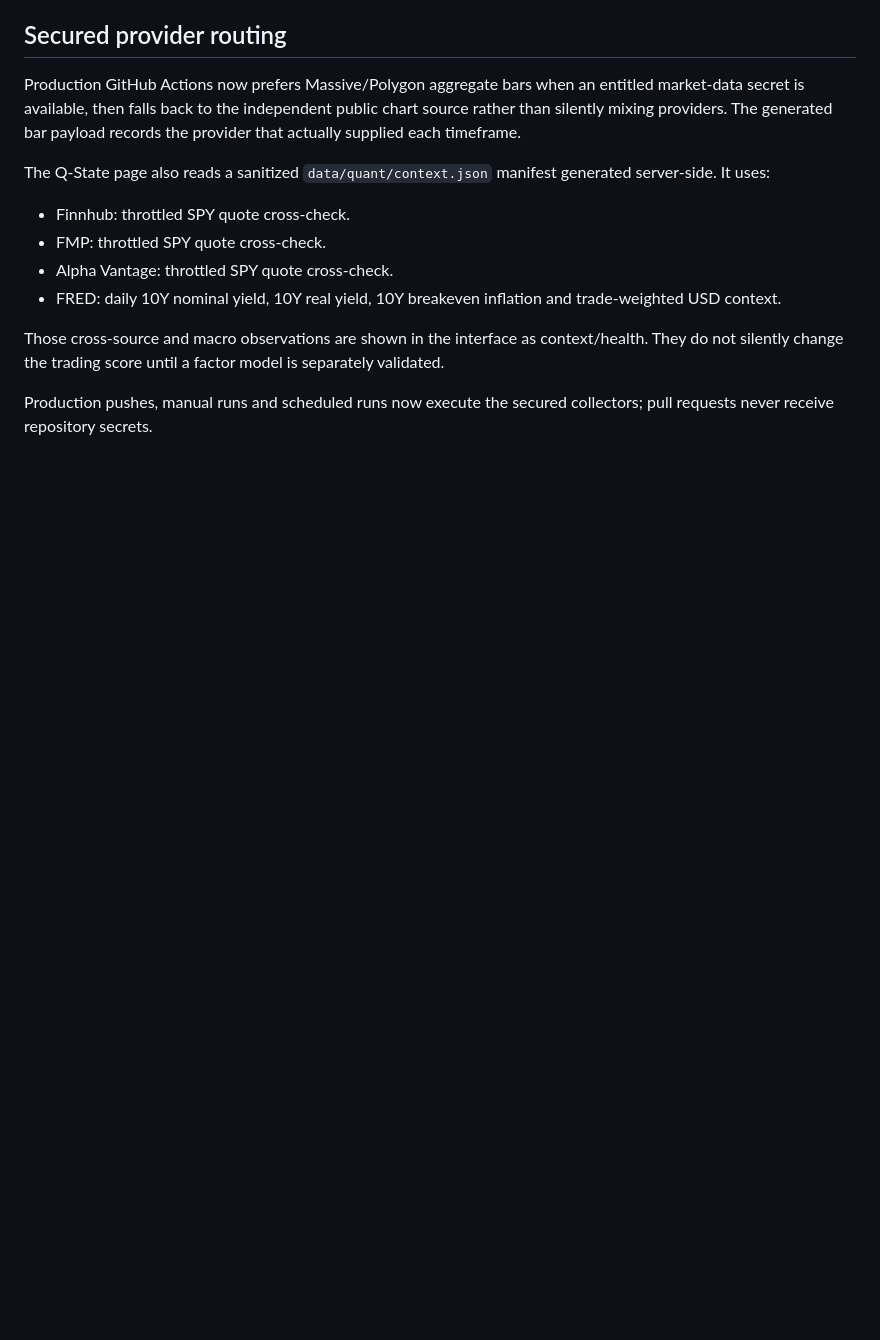
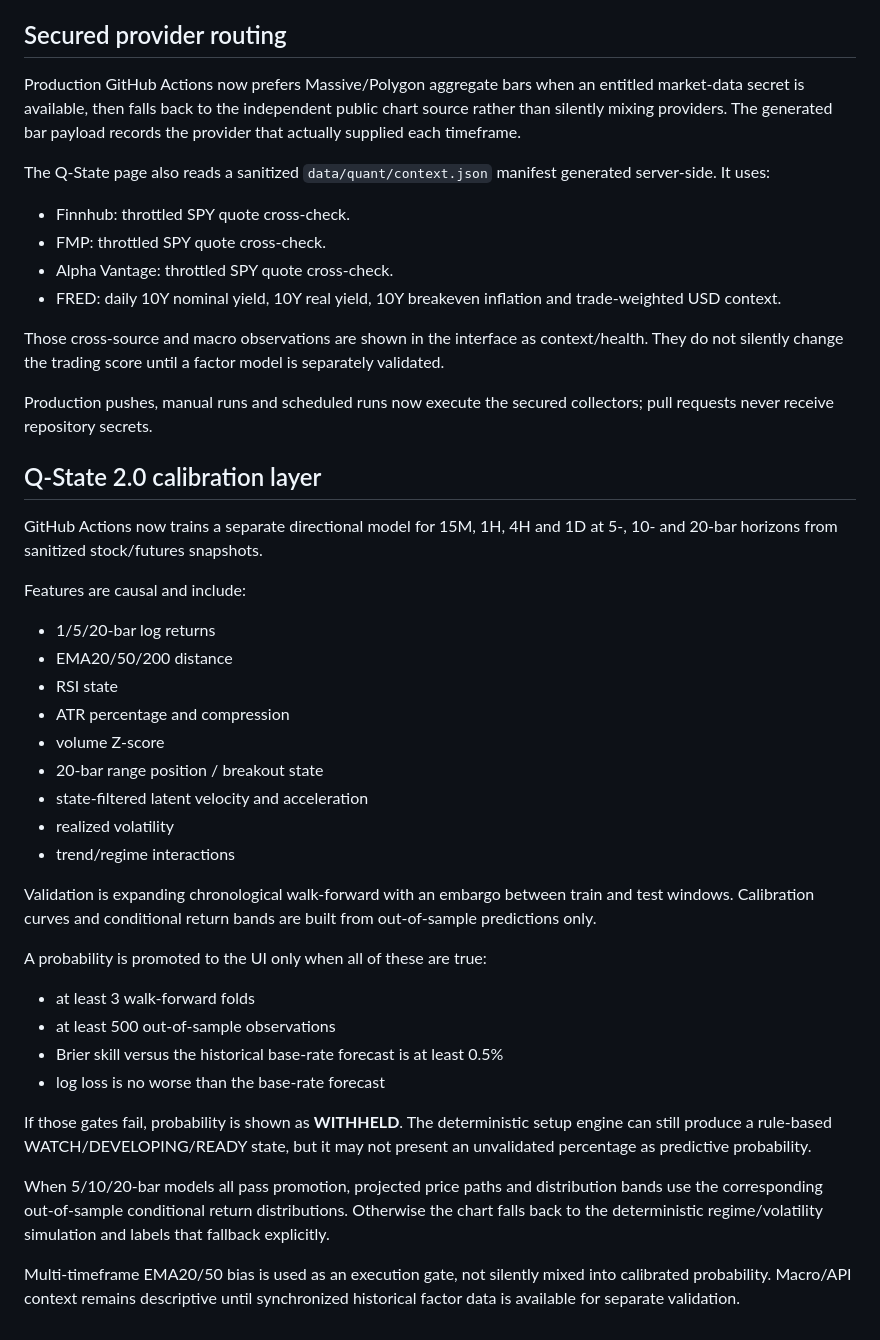
Before and after one commit to samin110597-create/stock-truth-v2, a Markdown page: documentation/QUANT_LAB.md, the part around the change. Drawn GitHub-style; blank space fills up the shorter version.

Commit message:
Document Q-State 2.0 calibration policy

```diff
--- a/documentation/QUANT_LAB.md
+++ b/documentation/QUANT_LAB.md
@@ -76,3 +76,33 @@ The Q-State page also reads a sanitized `data/quant/context.json` manifest gener
 Those cross-source and macro observations are shown in the interface as context/health. They do not silently change the trading score until a factor model is separately validated.
 
 Production pushes, manual runs and scheduled runs now execute the secured collectors; pull requests never receive repository secrets.
+
+
+## Q-State 2.0 calibration layer
+
+GitHub Actions now trains a separate directional model for 15M, 1H, 4H and 1D at 5-, 10- and 20-bar horizons from sanitized stock/futures snapshots.
+
+Features are causal and include:
+- 1/5/20-bar log returns
+- EMA20/50/200 distance
+- RSI state
+- ATR percentage and compression
+- volume Z-score
+- 20-bar range position / breakout state
+- state-filtered latent velocity and acceleration
+- realized volatility
+- trend/regime interactions
+
+Validation is expanding chronological walk-forward with an embargo between train and test windows. Calibration curves and conditional return bands are built from out-of-sample predictions only.
+
+A probability is promoted to the UI only when all of these are true:
+- at least 3 walk-forward folds
+- at least 500 out-of-sample observations
+- Brier skill versus the historical base-rate forecast is at least 0.5%
+- log loss is no worse than the base-rate forecast
+
+If those gates fail, probability is shown as **WITHHELD**. The deterministic setup engine can still produce a rule-based WATCH/DEVELOPING/READY state, but it may not present an unvalidated percentage as predictive probability.
+
+When 5/10/20-bar models all pass promotion, projected price paths and distribution bands use the corresponding out-of-sample conditional return distributions. Otherwise the chart falls back to the deterministic regime/volatility simulation and labels that fallback explicitly.
+
+Multi-timeframe EMA20/50 bias is used as an execution gate, not silently mixed into calibrated probability. Macro/API context remains descriptive until synchronized historical factor data is available for separate validation.
```
